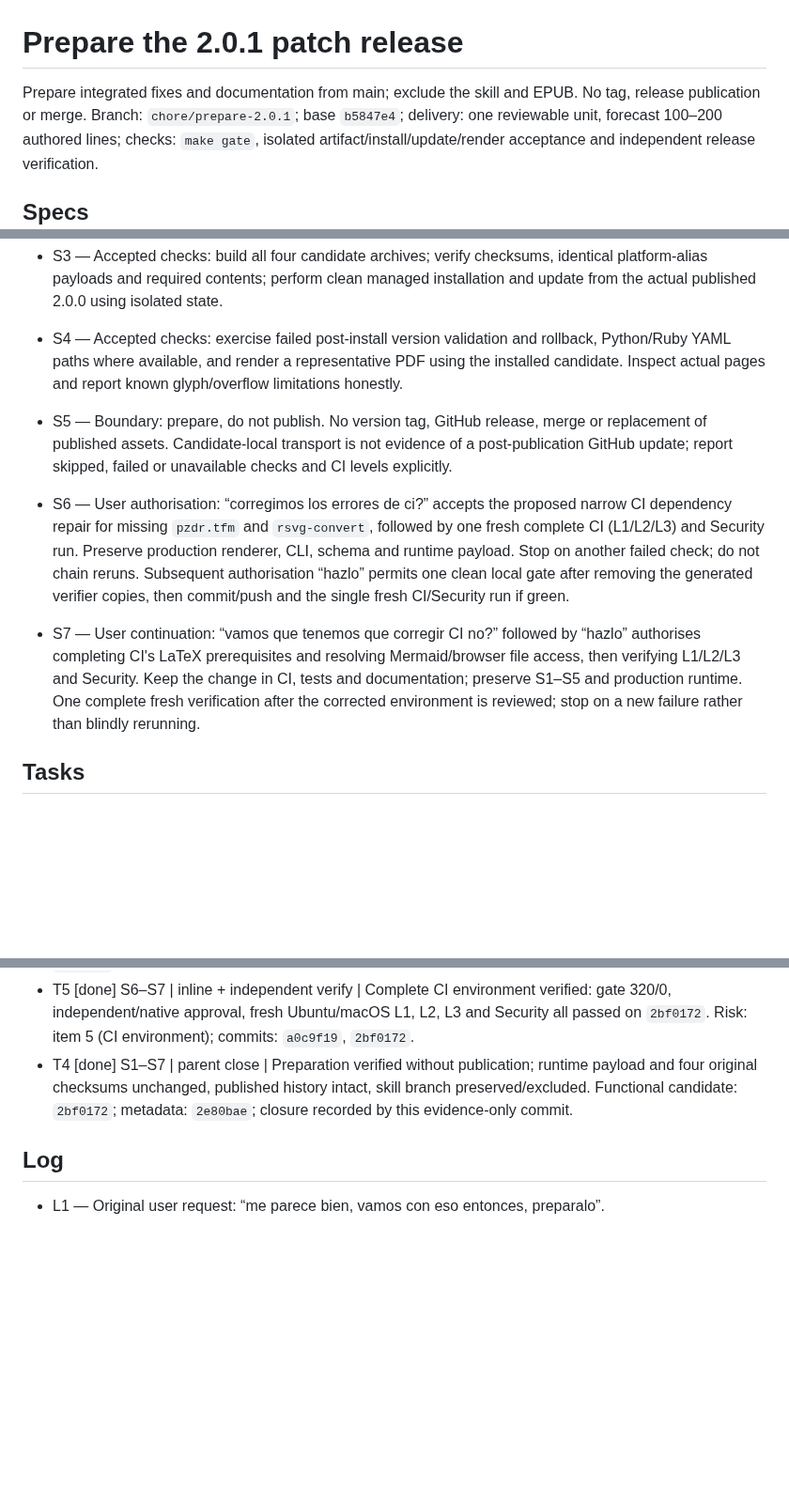
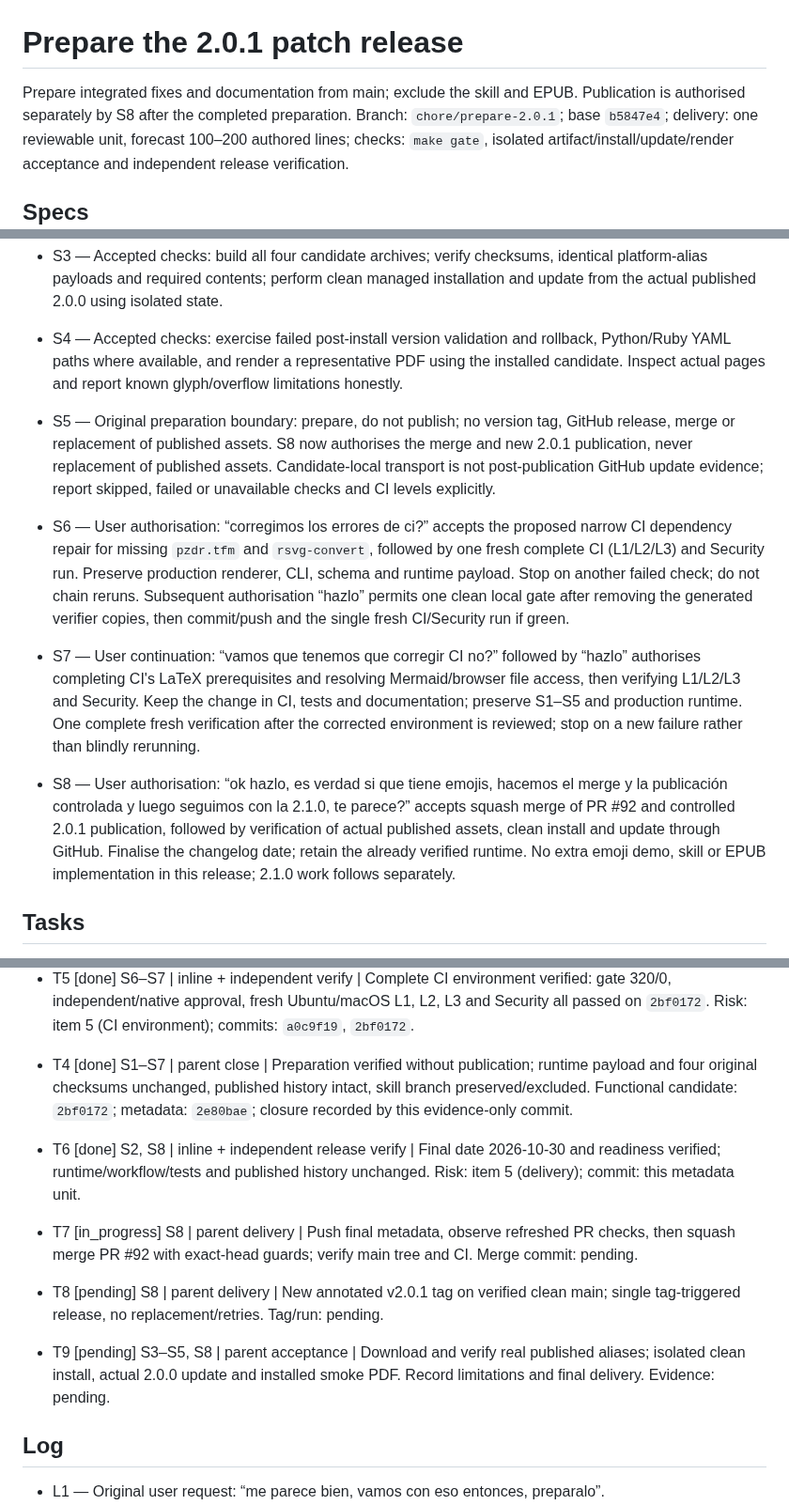
Before and after one commit to pablobernardo/pandoc-toolkit, a Markdown page: odd/tasks/prepare-2.0.1.md, 3 parts joined by grey strips. Shown at 94% size. Rendered like a GitHub page; blank space fills up the shorter version.

Commit message:
chore(release): finalise 2.0.1 notes for publication

```diff
--- a/odd/tasks/prepare-2.0.1.md
+++ b/odd/tasks/prepare-2.0.1.md
@@ -1,5 +1,5 @@
 # Prepare the 2.0.1 patch release
-Prepare integrated fixes and documentation from main; exclude the skill and EPUB. No tag, release publication or merge.
+Prepare integrated fixes and documentation from main; exclude the skill and EPUB. Publication is authorised separately by S8 after the completed preparation.
 Branch: `chore/prepare-2.0.1`; base `b5847e4`; delivery: one reviewable unit, forecast 100–200 authored lines; checks: `make gate`, isolated artifact/install/update/render acceptance and independent release verification.
 
 ## Specs
@@ -8,10 +8,12 @@ Branch: `chore/prepare-2.0.1`; base `b5847e4`; delivery: one reviewable unit, fo
 - S2 — Accepted preparation: update `VERSION` and release-specific changelog notes without rewriting published history. Keep configuration contract `1`; no production CLI/schema/renderer changes or new features.
 - S3 — Accepted checks: build all four candidate archives; verify checksums, identical platform-alias payloads and required contents; perform clean managed installation and update from the actual published 2.0.0 using isolated state.
 - S4 — Accepted checks: exercise failed post-install version validation and rollback, Python/Ruby YAML paths where available, and render a representative PDF using the installed candidate. Inspect actual pages and report known glyph/overflow limitations honestly.
-- S5 — Boundary: prepare, do not publish. No version tag, GitHub release, merge or replacement of published assets. Candidate-local transport is not evidence of a post-publication GitHub update; report skipped, failed or unavailable checks and CI levels explicitly.
+- S5 — Original preparation boundary: prepare, do not publish; no version tag, GitHub release, merge or replacement of published assets. S8 now authorises the merge and new 2.0.1 publication, never replacement of published assets. Candidate-local transport is not post-publication GitHub update evidence; report skipped, failed or unavailable checks and CI levels explicitly.
 - S6 — User authorisation: “corregimos los errores de ci?” accepts the proposed narrow CI dependency repair for missing `pzdr.tfm` and `rsvg-convert`, followed by one fresh complete CI (L1/L2/L3) and Security run. Preserve production renderer, CLI, schema and runtime payload. Stop on another failed check; do not chain reruns. Subsequent authorisation “hazlo” permits one clean local gate after removing the generated verifier copies, then commit/push and the single fresh CI/Security run if green.
 
 - S7 — User continuation: “vamos que tenemos que corregir CI no?” followed by “hazlo” authorises completing CI's LaTeX prerequisites and resolving Mermaid/browser file access, then verifying L1/L2/L3 and Security. Keep the change in CI, tests and documentation; preserve S1–S5 and production runtime. One complete fresh verification after the corrected environment is reviewed; stop on a new failure rather than blindly rerunning.
+
+- S8 — User authorisation: “ok hazlo, es verdad si que tiene emojis, hacemos el merge y la publicación controlada y luego seguimos con la 2.1.0, te parece?” accepts squash merge of PR #92 and controlled 2.0.1 publication, followed by verification of actual published assets, clean install and update through GitHub. Finalise the changelog date; retain the already verified runtime. No extra emoji demo, skill or EPUB implementation in this release; 2.1.0 work follows separately.
 
 ## Tasks
 
@@ -20,6 +22,11 @@ Branch: `chore/prepare-2.0.1`; base `b5847e4`; delivery: one reviewable unit, fo
 - T3 [done] S4 | inline | Gate 315/0, catalogs/conformance, installed documentation PDF + ten heading associations and representative visual inspection passed; real Ruby path, PyYAML unavailable; commit: `2e80bae`.
 - T5 [done] S6–S7 | inline + independent verify | Complete CI environment verified: gate 320/0, independent/native approval, fresh Ubuntu/macOS L1, L2, L3 and Security all passed on `2bf0172`. Risk: item 5 (CI environment); commits: `a0c9f19`, `2bf0172`.
 - T4 [done] S1–S7 | parent close | Preparation verified without publication; runtime payload and four original checksums unchanged, published history intact, skill branch preserved/excluded. Functional candidate: `2bf0172`; metadata: `2e80bae`; closure recorded by this evidence-only commit.
+
+- T6 [done] S2, S8 | inline + independent release verify | Final date 2026-10-30 and readiness verified; runtime/workflow/tests and published history unchanged. Risk: item 5 (delivery); commit: this metadata unit.
+- T7 [in_progress] S8 | parent delivery | Push final metadata, observe refreshed PR checks, then squash merge PR #92 with exact-head guards; verify main tree and CI. Merge commit: pending.
+- T8 [pending] S8 | parent delivery | New annotated v2.0.1 tag on verified clean main; single tag-triggered release, no replacement/retries. Tag/run: pending.
+- T9 [pending] S3–S5, S8 | parent acceptance | Download and verify real published aliases; isolated clean install, actual 2.0.0 update and installed smoke PDF. Record limitations and final delivery. Evidence: pending.
 
 ## Log
 
```
Also changed, not shown: other parts of odd/tasks/prepare-2.0.1.md (+3 -0 lines), CHANGELOG.md (+4 -4 lines).
